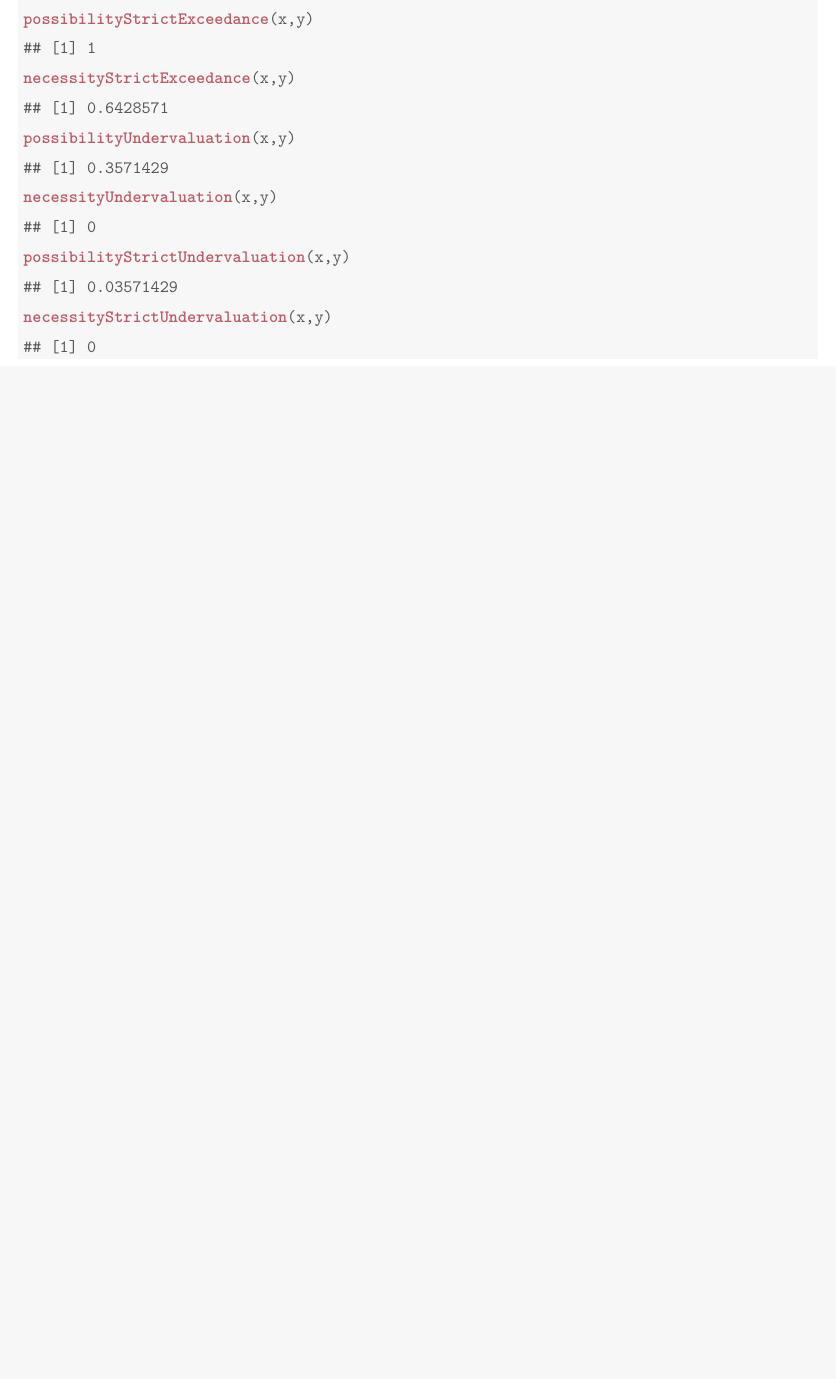
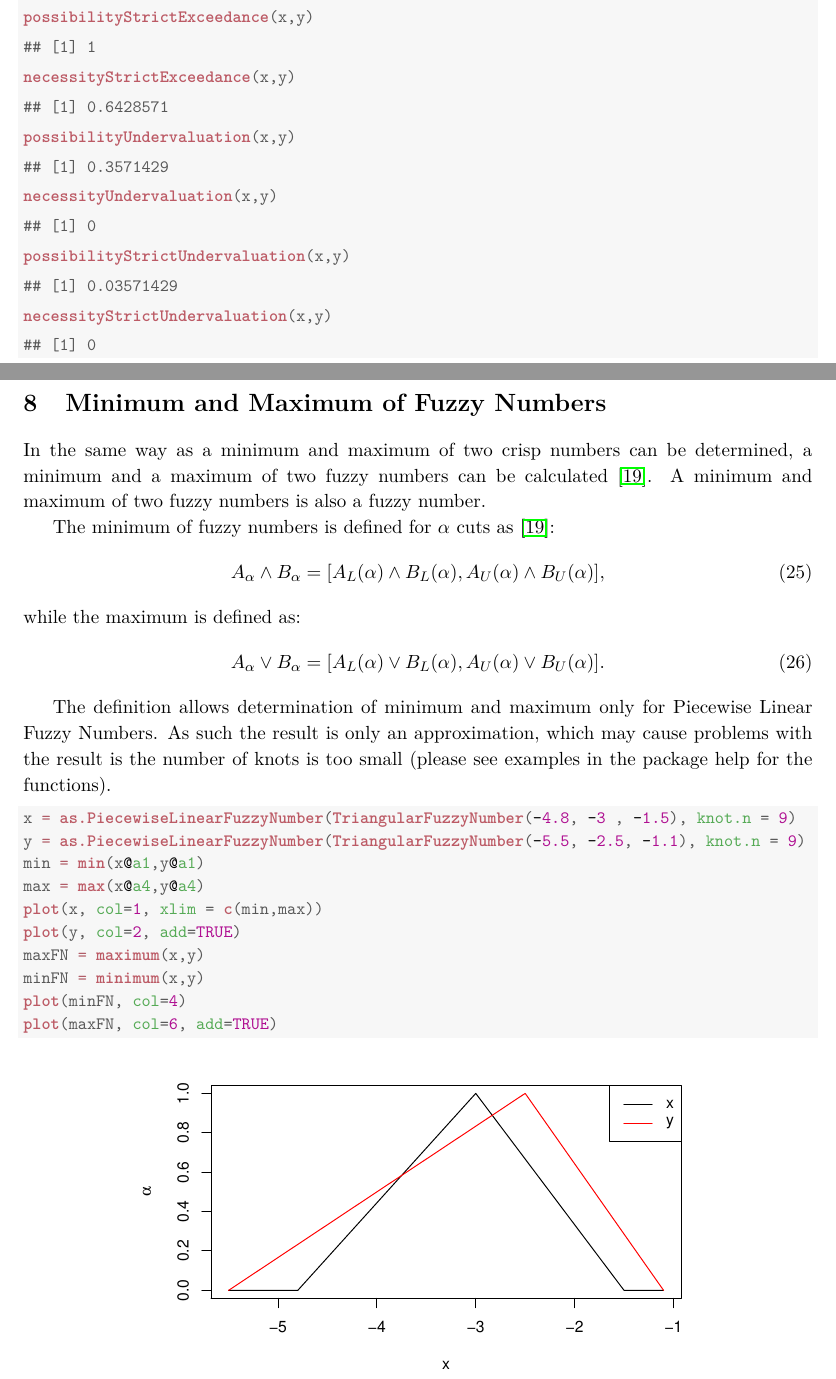
Before and after one commit to gagolews/FuzzyNumbers, a LaTeX document (vignettes/FuzzyNumbersTutorial.tex): part of page 34 of 35 before the commit and two parts of pages 34 and 35 of 37 after it, the two joined at a grey line, cut so that both start at the same text, the shorter picture padded with empty space. The pictures show the PDF file vignettes/FuzzyNumbersTutorial.pdf that the author committed with the source.

Commit message:
commit with functions minimum, maximum of PiecewiseLinearFuzzyNumbers, and power and atan2 with fuzzy arguments

```diff
--- a/vignettes/FuzzyNumbersTutorial.tex
+++ b/vignettes/FuzzyNumbersTutorial.tex
@@ -2141,6 +2141,4 @@ To apply a monotonic transformation on a piecewise linear fuzzy number
 The operation being applied should be a properly
 vectorized \R function object.
 
-
-
-
+\subsubsection{Special Functions}
@@ -2146,0 +2155,8 @@ vectorized \R function object.
+\begin{alltt}
+\hlstd{A} \hlkwb{<-} \hlkwd{as.PiecewiseLinearFuzzyNumber}\hlstd{(}\hlkwd{TrapezoidalFuzzyNumber}\hlstd{(}\hlopt{-}\hlnum{2}\hlstd{,}\hlopt{-}\hlnum{1}\hlstd{,}\hlopt{-}\hlnum{1}\hlstd{,}\hlnum{2}\hlstd{),} \hlkwc{knot.n}\hlstd{=}\hlnum{10}\hlstd{)}
+\hlkwd{plot}\hlstd{(A,} \hlkwc{xlim}\hlstd{=}\hlkwd{c}\hlstd{(}\hlopt{-}\hlnum{8}\hlstd{,}\hlnum{8}\hlstd{))}
+\hlkwd{plot}\hlstd{(A}\hlopt{^}\hlnum{2}\hlstd{,} \hlkwc{add}\hlstd{=}\hlnum{TRUE}\hlstd{,} \hlkwc{col}\hlstd{=}\hlnum{2}\hlstd{,} \hlkwc{lty}\hlstd{=}\hlnum{2}\hlstd{)}
+\hlkwd{plot}\hlstd{(A}\hlopt{^}\hlnum{3}\hlstd{,} \hlkwc{add}\hlstd{=}\hlnum{TRUE}\hlstd{,} \hlkwc{col}\hlstd{=}\hlnum{4}\hlstd{,} \hlkwc{lty}\hlstd{=}\hlnum{4}\hlstd{)}
+\end{alltt}
+\end{kframe}
+\end{knitrout}
@@ -3109,3 +3138,35 @@ A slightly more illustrative example is provided below. Note that third and four
 \end{kframe}
 \end{knitrout}
 
+\section{Minimum and Maximum of Fuzzy Numbers}
+
+In the same way as a minimum and maximum of two crisp numbers can be determined, a minimum and a maximum of two fuzzy numbers can be calculated \cite{KaufmannGupta1985:fuzzybook}. A minimum and maximum of two fuzzy numbers is also a fuzzy number.
+
+The minimum of fuzzy numbers is defined for $\alpha$ cuts as \cite{KaufmannGupta1985:fuzzybook}:
+\begin{equation}
+A_\alpha \wedge B_\alpha = [A_L(\alpha) \wedge B_L(\alpha), A_U(\alpha) \wedge B_U(\alpha)],
+\end{equation}
+while the maximum is defined as:
+\begin{equation}
+A_\alpha \vee B_\alpha = [A_L(\alpha) \vee B_L(\alpha), A_U(\alpha) \vee B_U(\alpha)].
+\end{equation}
+
+
+The definition allows determination of minimum and maximum only for Piecewise Linear Fuzzy Numbers. As such the result is only an approximation, which may cause problems with the result is the number of knots is too small (please see examples in the package help for the functions).
+
+\begin{knitrout}\small
+\definecolor{shadecolor}{rgb}{0.969, 0.969, 0.969}\color{fgcolor}\begin{kframe}
+\begin{alltt}
+\hlstd{x} \hlkwb{=} \hlkwd{as.PiecewiseLinearFuzzyNumber}\hlstd{(}\hlkwd{TriangularFuzzyNumber}\hlstd{(}\hlopt{-}\hlnum{4.8}\hlstd{,} \hlopt{-}\hlnum{3} \hlstd{,} \hlopt{-}\hlnum{1.5}\hlstd{),} \hlkwc{knot.n} \hlstd{=} \hlnum{9}\hlstd{)}
+\hlstd{y} \hlkwb{=} \hlkwd{as.PiecewiseLinearFuzzyNumber}\hlstd{(}\hlkwd{TriangularFuzzyNumber}\hlstd{(}\hlopt{-}\hlnum{5.5}\hlstd{,} \hlopt{-}\hlnum{2.5}\hlstd{,} \hlopt{-}\hlnum{1.1}\hlstd{),} \hlkwc{knot.n} \hlstd{=} \hlnum{9}\hlstd{)}
+\hlstd{min} \hlkwb{=} \hlkwd{min}\hlstd{(x}\hlopt{@}\hlkwc{a1}\hlstd{,y}\hlopt{@}\hlkwc{a1}\hlstd{)}
+\hlstd{max} \hlkwb{=} \hlkwd{max}\hlstd{(x}\hlopt{@}\hlkwc{a4}\hlstd{,y}\hlopt{@}\hlkwc{a4}\hlstd{)}
+\hlkwd{plot}\hlstd{(x,} \hlkwc{col}\hlstd{=}\hlnum{1}\hlstd{,} \hlkwc{xlim} \hlstd{=} \hlkwd{c}\hlstd{(min,max))}
+\hlkwd{plot}\hlstd{(y,} \hlkwc{col}\hlstd{=}\hlnum{2}\hlstd{,} \hlkwc{add}\hlstd{=}\hlnum{TRUE}\hlstd{)}
+\hlstd{maxFN} \hlkwb{=} \hlkwd{maximum}\hlstd{(x,y)}
+\hlstd{minFN} \hlkwb{=} \hlkwd{minimum}\hlstd{(x,y)}
+\hlkwd{plot}\hlstd{(minFN,} \hlkwc{col}\hlstd{=}\hlnum{4}\hlstd{)}
+\hlkwd{plot}\hlstd{(maxFN,} \hlkwc{col}\hlstd{=}\hlnum{6}\hlstd{,} \hlkwc{add}\hlstd{=}\hlnum{TRUE}\hlstd{)}
+\end{alltt}
+\end{kframe}
+\end{knitrout}
```
Also changed, not shown: vignettes/FuzzyNumbersTutorial.pdf, vignettes/FuzzyNumbersTutorial.tex (56 more changed lines), 4 other files.
